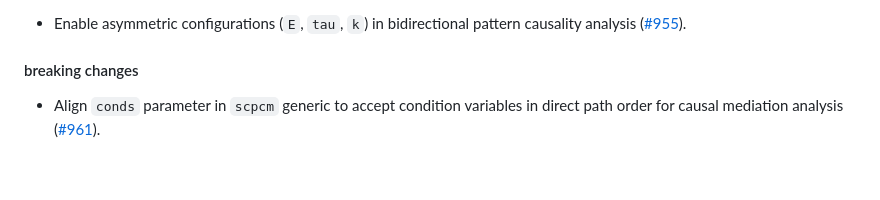
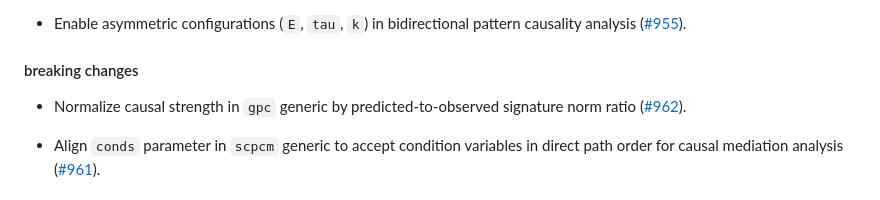
Before and after one commit to stscl/spEDM, a Markdown page: news/index.md, the part around the change. GitHub-like rendering; blank space fills up the shorter version.

Commit message:
Deploying to gh-pages from @ stscl/spEDM@323d0864dfbb0e54c39bc68be0fbd02bd83e8c88 🚀

```diff
--- a/news/index.md
+++ b/news/index.md
@@ -13,6 +13,10 @@
   ([\#955](https://github.com/stscl/spEDM/issues/955)).
 
 #### breaking changes
+
+- Normalize causal strength in `gpc` generic by predicted-to-observed
+  signature norm ratio
+  ([\#962](https://github.com/stscl/spEDM/issues/962)).
 
 - Align `conds` parameter in `scpcm` generic to accept condition
   variables in direct path order for causal mediation analysis
```
Also changed, not shown: articles/main4_gpc.md (+73 -73 lines), reference/figures/gpc/fig1-1.png, reference/figures/gpc/fig2-1.png, 4 other files.
